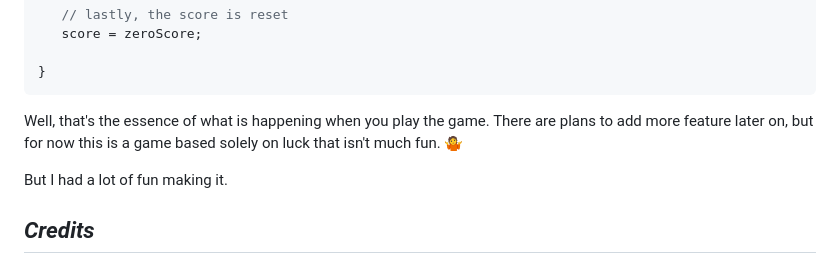
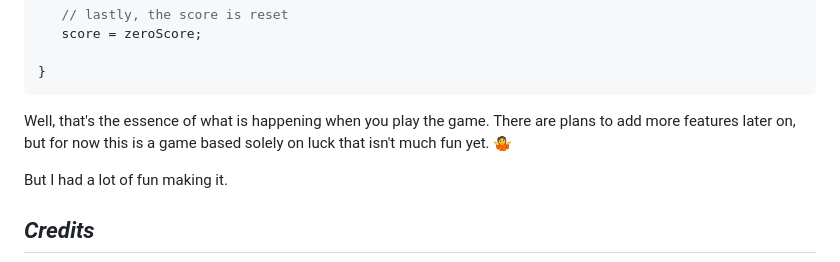
Before and after one commit to ktortolini/random-cards, a Markdown page: README.md, the part around the change. Rendered like a GitHub page.

Commit message:
changed a word in readme file to the plural form

````diff
--- a/README.md
+++ b/README.md
@@ -177,7 +177,7 @@ if (drawCount % 3 === 0) {
 }
 ```
 
-Well, that's the essence of what is happening when you play the game. There are plans to add more feature later on, but for now this is a game based solely on luck that isn't much fun. 🤷
+Well, that's the essence of what is happening when you play the game. There are plans to add more features later on, but for now this is a game based solely on luck that isn't much fun yet. 🤷
 
 But I had a lot of fun making it.
 ## _Credits_
````
